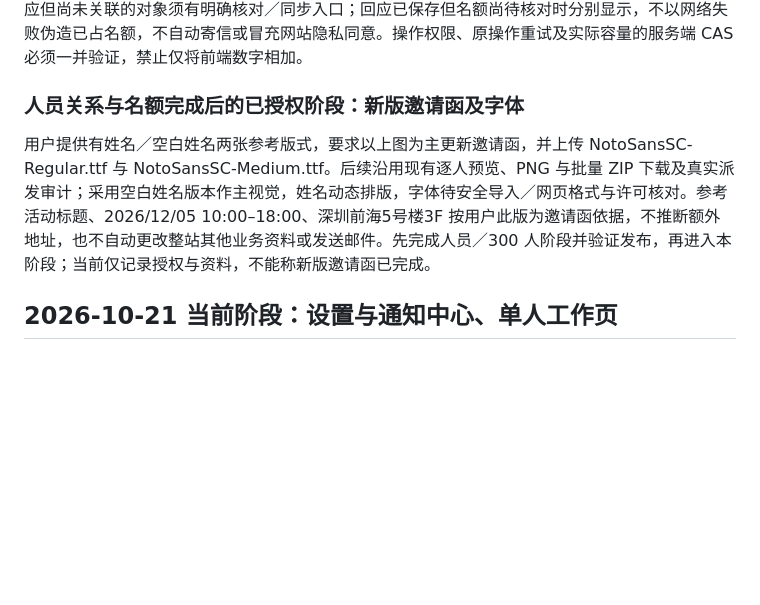
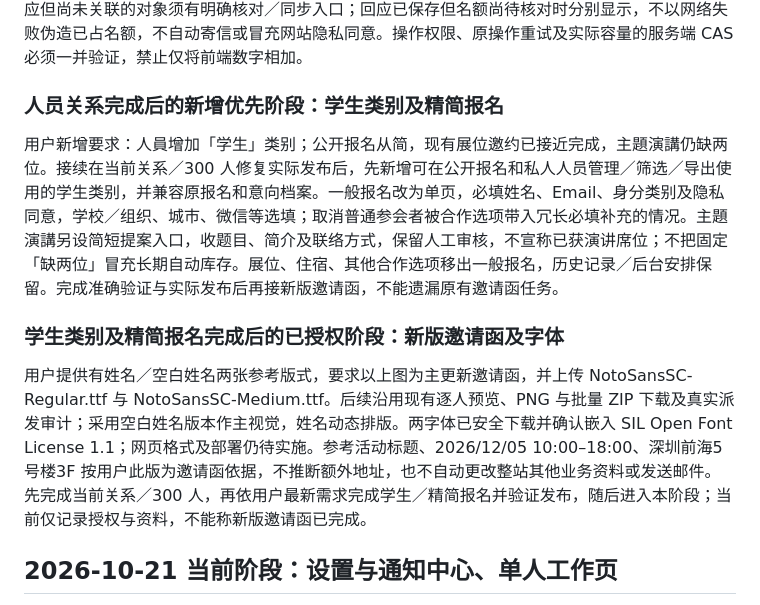
Before and after one commit to kunanli/artdicohost, a Markdown page: docs/implementation-plan.md, the part around the change. GitHub-like rendering; blank space fills up the shorter version.

```diff
--- a/docs/implementation-plan.md
+++ b/docs/implementation-plan.md
@@ -32,9 +32,13 @@
 
 用户追加核对 300 人统计：人员与邀约中「确认参加」必须关联正式名额；不能只改回复标签却让报名人数继续为零。下一阶段优先接通明确人员 ID 的确认／代登记与名额读回，已存在关联只用原报名，人员兼任讲者／嘉宾／志愿者不重复计数；满额进入现有候补，退出按原规则释放。既有已答应但尚未关联的对象须有明确核对／同步入口；回应已保存但名额尚待核对时分别显示，不以网络失败伪造已占名额，不自动寄信或冒充网站隐私同意。操作权限、原操作重试及实际容量的服务端 CAS 必须一并验证，禁止仅将前端数字相加。
 
-### 人员关系与名额完成后的已授权阶段：新版邀请函及字体
+### 人员关系完成后的新增优先阶段：学生类别及精简报名
 
-用户提供有姓名／空白姓名两张参考版式，要求以上图为主更新邀请函，并上传 NotoSansSC-Regular.ttf 与 NotoSansSC-Medium.ttf。后续沿用现有逐人预览、PNG 与批量 ZIP 下载及真实派发审计；采用空白姓名版本作主视觉，姓名动态排版，字体待安全导入／网页格式与许可核对。参考活动标题、2026/12/05 10:00–18:00、深圳前海5号楼3F 按用户此版为邀请函依据，不推断额外地址，也不自动更改整站其他业务资料或发送邮件。先完成人员／300 人阶段并验证发布，再进入本阶段；当前仅记录授权与资料，不能称新版邀请函已完成。
+用户新增要求：人員增加「学生」类别；公开报名从简，现有展位邀约已接近完成，主題演講仍缺两位。接续在当前关系／300 人修复实际发布后，先新增可在公开报名和私人人员管理／筛选／导出使用的学生类别，并兼容原报名和意向档案。一般报名改为单页，必填姓名、Email、身分类别及隐私同意，学校／组织、城市、微信等选填；取消普通参会者被合作选项带入冗长必填补充的情况。主題演講另设简短提案入口，收题目、简介及联络方式，保留人工审核，不宣称已获演讲席位；不把固定「缺两位」冒充长期自动库存。展位、住宿、其他合作选项移出一般报名，历史记录／后台安排保留。完成准确验证与实际发布后再接新版邀请函，不能遗漏原有邀请函任务。
+
+### 学生类别及精简报名完成后的已授权阶段：新版邀请函及字体
+
+用户提供有姓名／空白姓名两张参考版式，要求以上图为主更新邀请函，并上传 NotoSansSC-Regular.ttf 与 NotoSansSC-Medium.ttf。后续沿用现有逐人预览、PNG 与批量 ZIP 下载及真实派发审计；采用空白姓名版本作主视觉，姓名动态排版。两字体已安全下载并确认嵌入 SIL Open Font License 1.1；网页格式及部署仍待实施。参考活动标题、2026/12/05 10:00–18:00、深圳前海5号楼3F 按用户此版为邀请函依据，不推断额外地址，也不自动更改整站其他业务资料或发送邮件。先完成当前关系／300 人，再依用户最新需求完成学生／精简报名并验证发布，随后进入本阶段；当前仅记录授权与资料，不能称新版邀请函已完成。
 
 ## 2026-10-21 当前阶段：设置与通知中心、单人工作页
 
```
Also changed, not shown: docs/session-recovery.md (+6 -0 lines).
